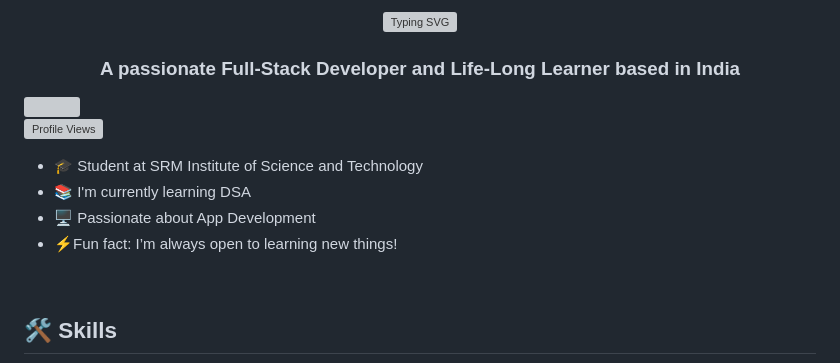
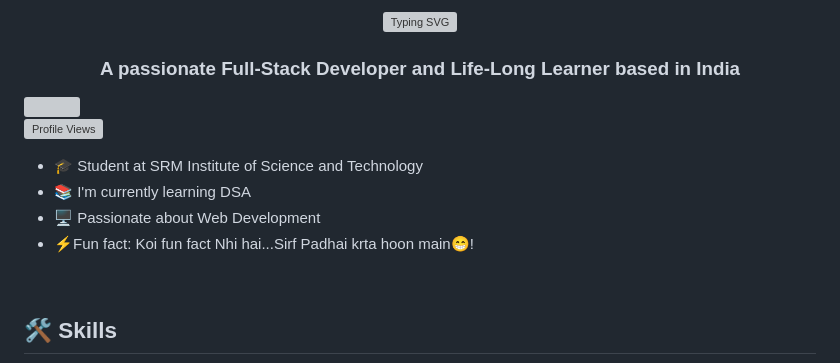
Before and after one commit to Rajdeep2820/Rajdeep2820, a Markdown page: README.md, the part around one of its changes. Drawn GitHub-style; grey boxes are pictures that could not be loaded.

```diff
--- a/README.md
+++ b/README.md
@@ -18,8 +18,8 @@
 ![Profile Views](https://komarev.com/ghpvc/?username=Rajdeep2820&color=blue)
 - 🎓 Student at SRM Institute of Science and Technology
 - 📚 I'm currently learning DSA
-- 🖥 Passionate about App Development
-- ⚡Fun fact: I’m always open to learning new things!
+- 🖥 Passionate about Web Development
+- ⚡Fun fact: Koi fun fact Nhi hai...Sirf Padhai krta hoon main😁!
 <br>
 
 ## 🛠 Skills
```
Also changed, not shown: other parts of README.md (+1 -1 lines).
